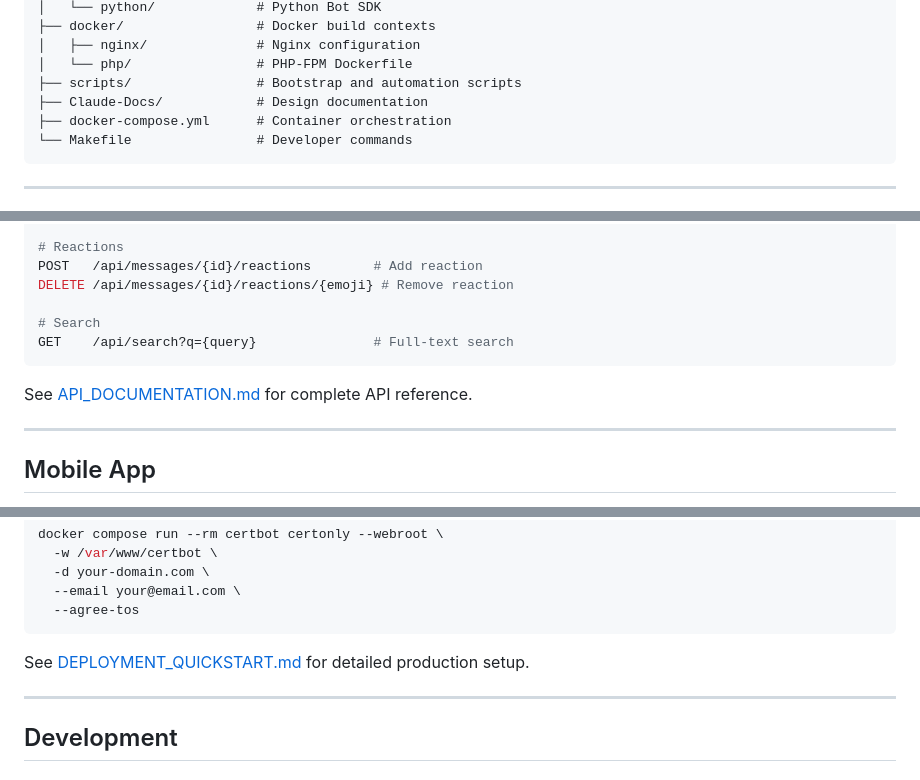
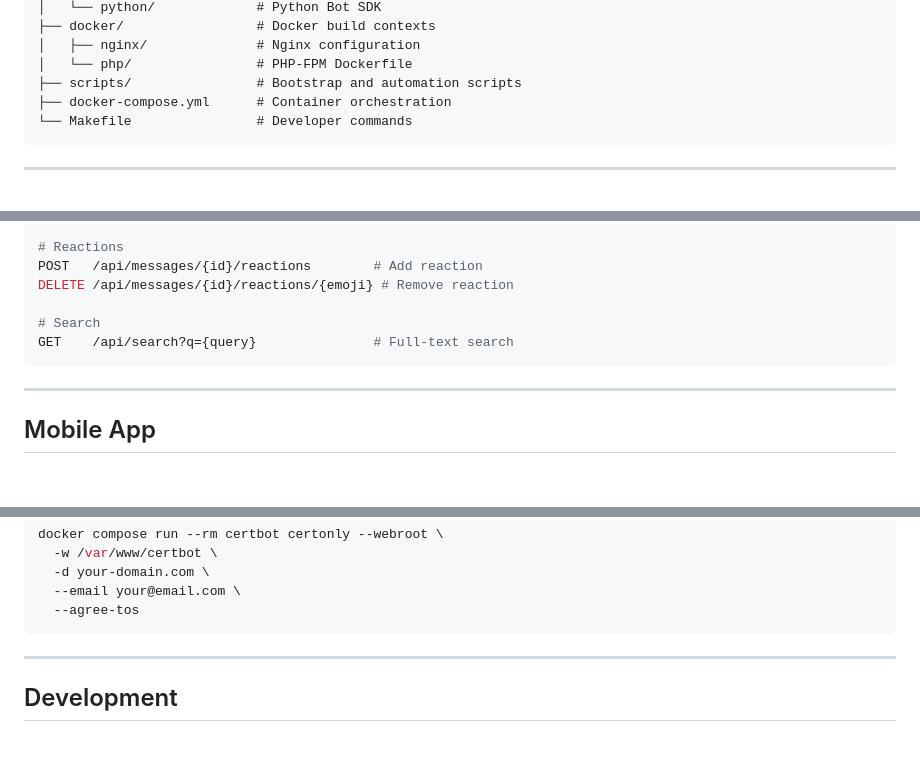
Before and after one commit to vbuccigrossi/Confer, a Markdown page: README.md, 3 parts joined by grey strips. GitHub-like rendering; blank space fills up the shorter version.

````diff
--- a/README.md
+++ b/README.md
@@ -104,7 +104,6 @@ latch/
 │   ├── nginx/              # Nginx configuration
 │   └── php/                # PHP-FPM Dockerfile
 ├── scripts/                # Bootstrap and automation scripts
-├── Claude-Docs/            # Design documentation
 ├── docker-compose.yml      # Container orchestration
 └── Makefile                # Developer commands
 ```
@@ -194,8 +193,6 @@ DELETE /api/messages/{id}/reactions/{emoji} # Remove reaction
 GET    /api/search?q={query}               # Full-text search
 ```
 
-See [API_DOCUMENTATION.md](API_DOCUMENTATION.md) for complete API reference.
-
 ---
 
 ## Mobile App
@@ -329,8 +326,6 @@ docker compose run --rm certbot certonly --webroot \
   --email your@email.com \
   --agree-tos
 ```
-
-See [DEPLOYMENT_QUICKSTART.md](DEPLOYMENT_QUICKSTART.md) for detailed production setup.
 
 ---
 
````
Also changed, not shown: other parts of README.md (+20 -20 lines).
